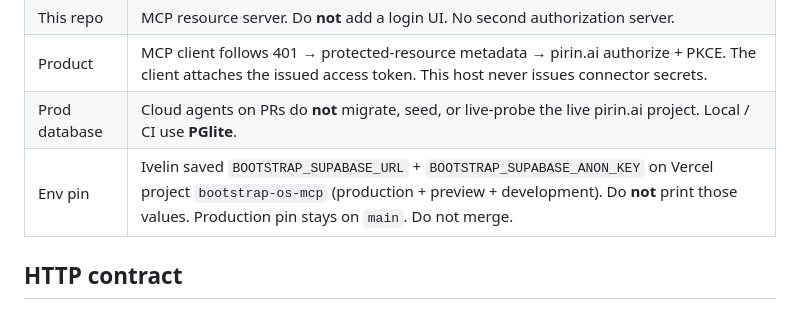
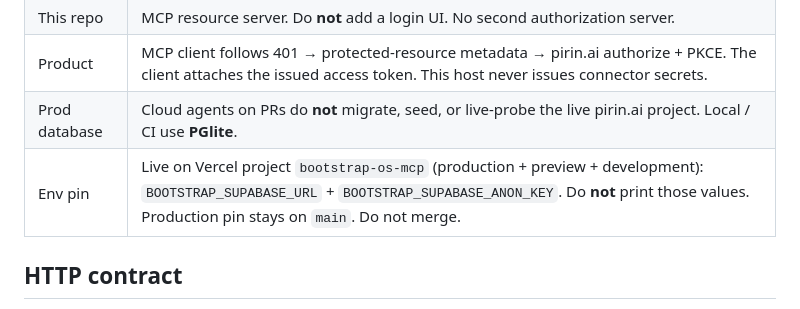
Before and after one commit to ivelin/bootstrap, a Markdown page: mcp/docs/HOSTED_IDENTITY.md, the part around the change. Drawn GitHub-style.

```diff
--- a/mcp/docs/HOSTED_IDENTITY.md
+++ b/mcp/docs/HOSTED_IDENTITY.md
@@ -12,7 +12,7 @@ Path 1 (point an AI at GitHub) stays enough. Path 3 local stdio stays the write
 | This repo | MCP resource server. Do **not** add a login UI. No second authorization server. |
 | Product | MCP client follows 401 → protected-resource metadata → pirin.ai authorize + PKCE. The client attaches the issued access token. This host never issues connector secrets. |
 | Prod database | Cloud agents on PRs do **not** migrate, seed, or live-probe the live pirin.ai project. Local / CI use **PGlite**. |
-| Env pin | Ivelin saved `BOOTSTRAP_SUPABASE_URL` + `BOOTSTRAP_SUPABASE_ANON_KEY` on Vercel project `bootstrap-os-mcp` (production + preview + development). Do **not** print those values. Production pin stays on `main`. Do not merge. |
+| Env pin | Live on Vercel project `bootstrap-os-mcp` (production + preview + development): `BOOTSTRAP_SUPABASE_URL` + `BOOTSTRAP_SUPABASE_ANON_KEY`. Do **not** print those values. Production pin stays on `main`. Do not merge. |
 
 ## HTTP contract
 
```
Also changed, not shown: mcp/QA.md (+1 -1 lines), plugin/COVERAGE.md (+1 -1 lines).
